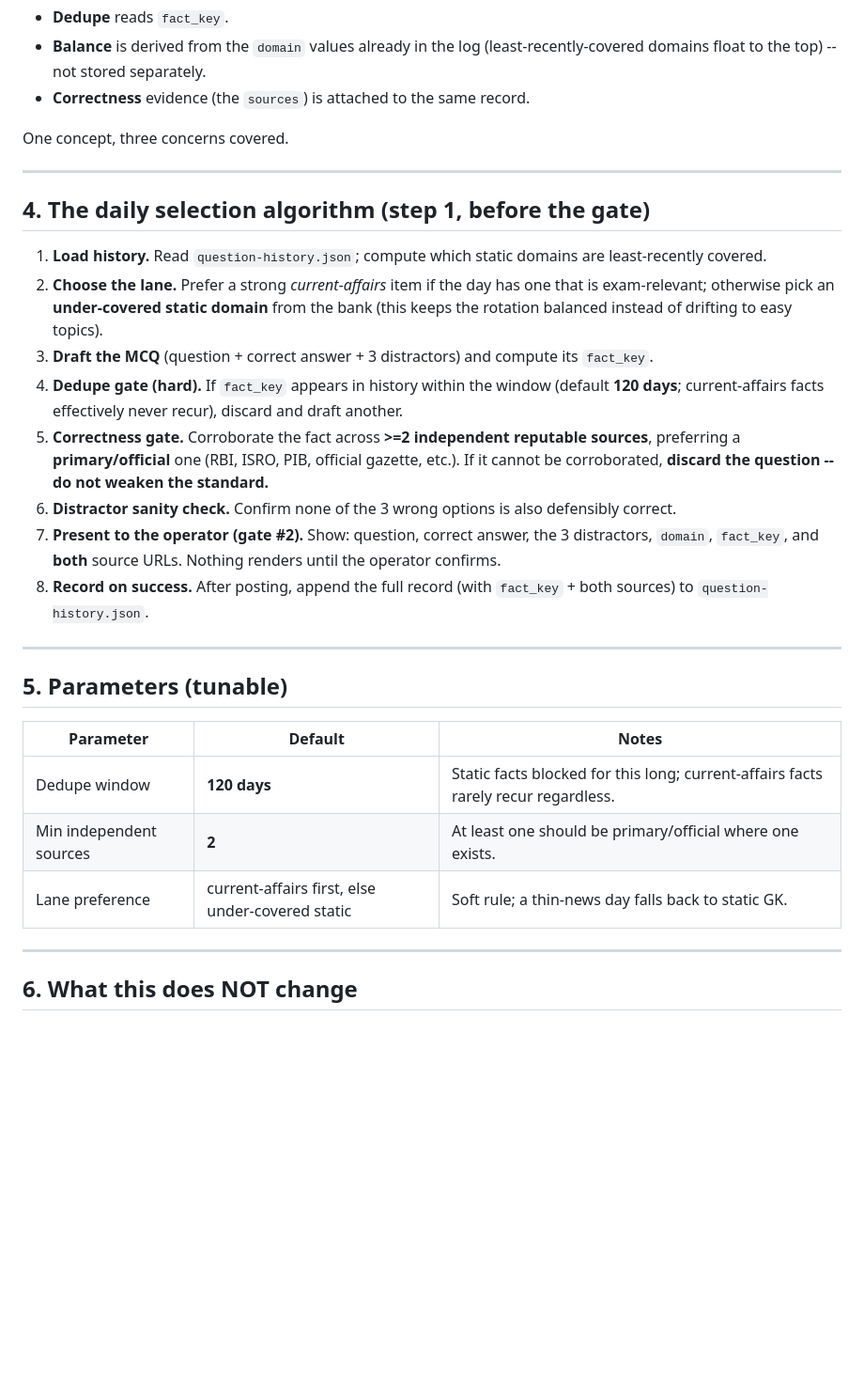
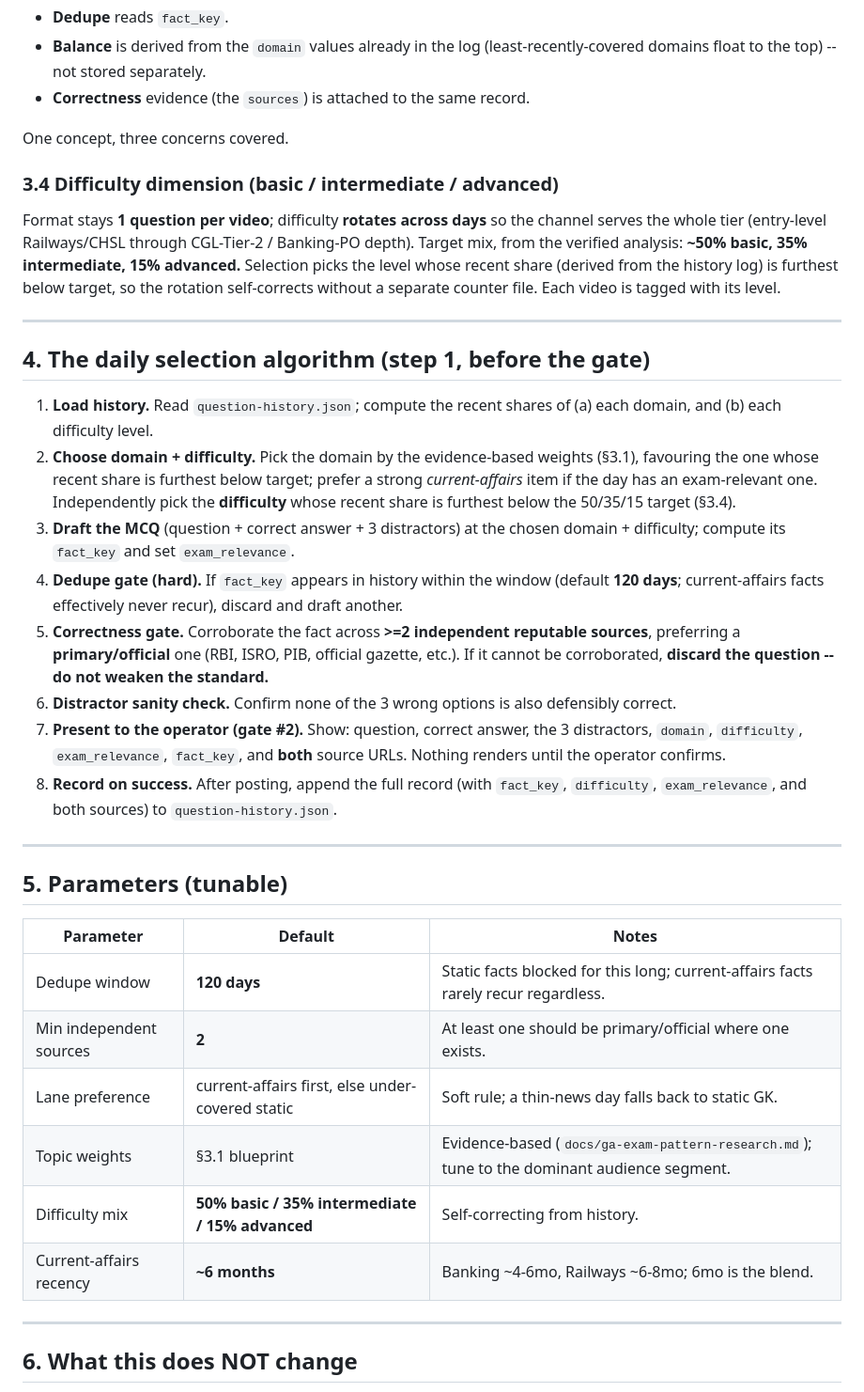
Before and after one commit to rewva/signal-lab, a Markdown page: docs/specs/2026-06-10-gk-topic-selection-design.md, the part around one of its changes. Shown at 94% size. GitHub-like rendering; blank space fills up the shorter version.

```diff
--- a/docs/specs/2026-06-10-gk-topic-selection-design.md
+++ b/docs/specs/2026-06-10-gk-topic-selection-design.md
@@ -101,16 +108,26 @@ history/battle-of-plassey-1757
 
 One concept, three concerns covered.
 
+### 3.4 Difficulty dimension (basic / intermediate / advanced)
+
+Format stays **1 question per video**; difficulty **rotates across days** so the channel serves
+the whole tier (entry-level Railways/CHSL through CGL-Tier-2 / Banking-PO depth). Target mix,
+from the verified analysis: **~50% basic, 35% intermediate, 15% advanced.** Selection picks the
+level whose recent share (derived from the history log) is furthest below target, so the
+rotation self-corrects without a separate counter file. Each video is tagged with its level.
+
 ---
 
 ## 4. The daily selection algorithm (step 1, before the gate)
 
-1. **Load history.** Read `question-history.json`; compute which static domains are
-   least-recently covered.
-2. **Choose the lane.** Prefer a strong *current-affairs* item if the day has one that is
-   exam-relevant; otherwise pick an **under-covered static domain** from the bank (this keeps
-   the rotation balanced instead of drifting to easy topics).
-3. **Draft the MCQ** (question + correct answer + 3 distractors) and compute its `fact_key`.
+1. **Load history.** Read `question-history.json`; compute the recent shares of (a) each
+   domain, and (b) each difficulty level.
+2. **Choose domain + difficulty.** Pick the domain by the evidence-based weights (§3.1),
+   favouring the one whose recent share is furthest below target; prefer a strong
+   *current-affairs* item if the day has an exam-relevant one. Independently pick the
+   **difficulty** whose recent share is furthest below the 50/35/15 target (§3.4).
+3. **Draft the MCQ** (question + correct answer + 3 distractors) at the chosen domain +
+   difficulty; compute its `fact_key` and set `exam_relevance`.
 4. **Dedupe gate (hard).** If `fact_key` appears in history within the window (default
    **120 days**; current-affairs facts effectively never recur), discard and draft another.
 5. **Correctness gate.** Corroborate the fact across **>=2 independent reputable sources**,
@@ -118,9 +135,10 @@ One concept, three concerns covered.
    cannot be corroborated, **discard the question -- do not weaken the standard.**
 6. **Distractor sanity check.** Confirm none of the 3 wrong options is also defensibly correct.
 7. **Present to the operator (gate #2).** Show: question, correct answer, the 3 distractors,
-   `domain`, `fact_key`, and **both** source URLs. Nothing renders until the operator confirms.
-8. **Record on success.** After posting, append the full record (with `fact_key` + both
-   sources) to `question-history.json`.
+   `domain`, `difficulty`, `exam_relevance`, `fact_key`, and **both** source URLs. Nothing
+   renders until the operator confirms.
+8. **Record on success.** After posting, append the full record (with `fact_key`, `difficulty`,
+   `exam_relevance`, and both sources) to `question-history.json`.
 
 ---
 
@@ -131,6 +149,9 @@ One concept, three concerns covered.
 | Dedupe window | **120 days** | Static facts blocked for this long; current-affairs facts rarely recur regardless. |
 | Min independent sources | **2** | At least one should be primary/official where one exists. |
 | Lane preference | current-affairs first, else under-covered static | Soft rule; a thin-news day falls back to static GK. |
+| Topic weights | §3.1 blueprint | Evidence-based (`docs/ga-exam-pattern-research.md`); tune to the dominant audience segment. |
+| Difficulty mix | **50% basic / 35% intermediate / 15% advanced** | Self-correcting from history. |
+| Current-affairs recency | **~6 months** | Banking ~4-6mo, Railways ~6-8mo; 6mo is the blend. |
 
 ---
 
```
Also changed, not shown: other parts of docs/specs/2026-06-10-gk-topic-selection-design.md (+29 -22 lines), docs/ga-exam-pattern-research.md (added, +102 -0 lines).
